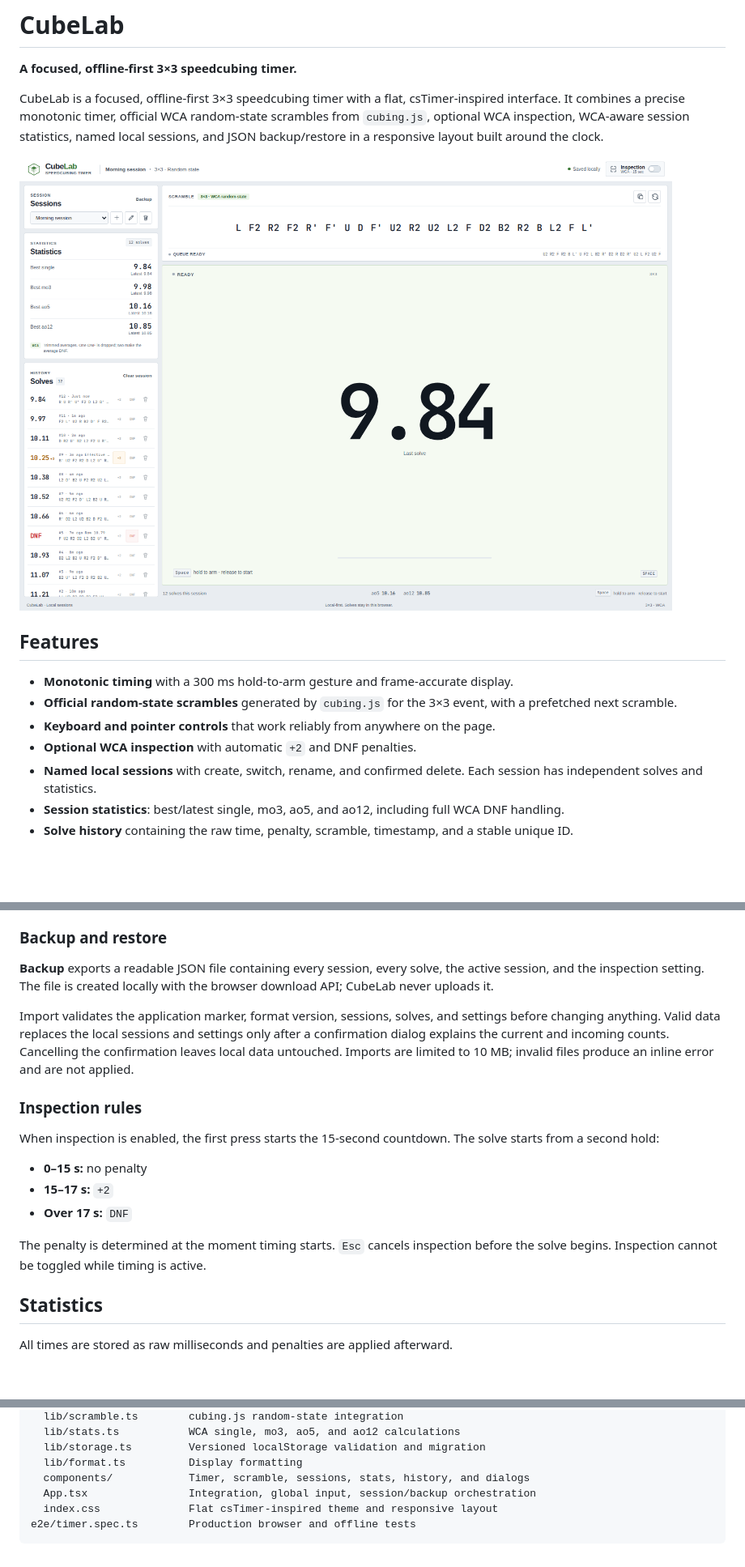
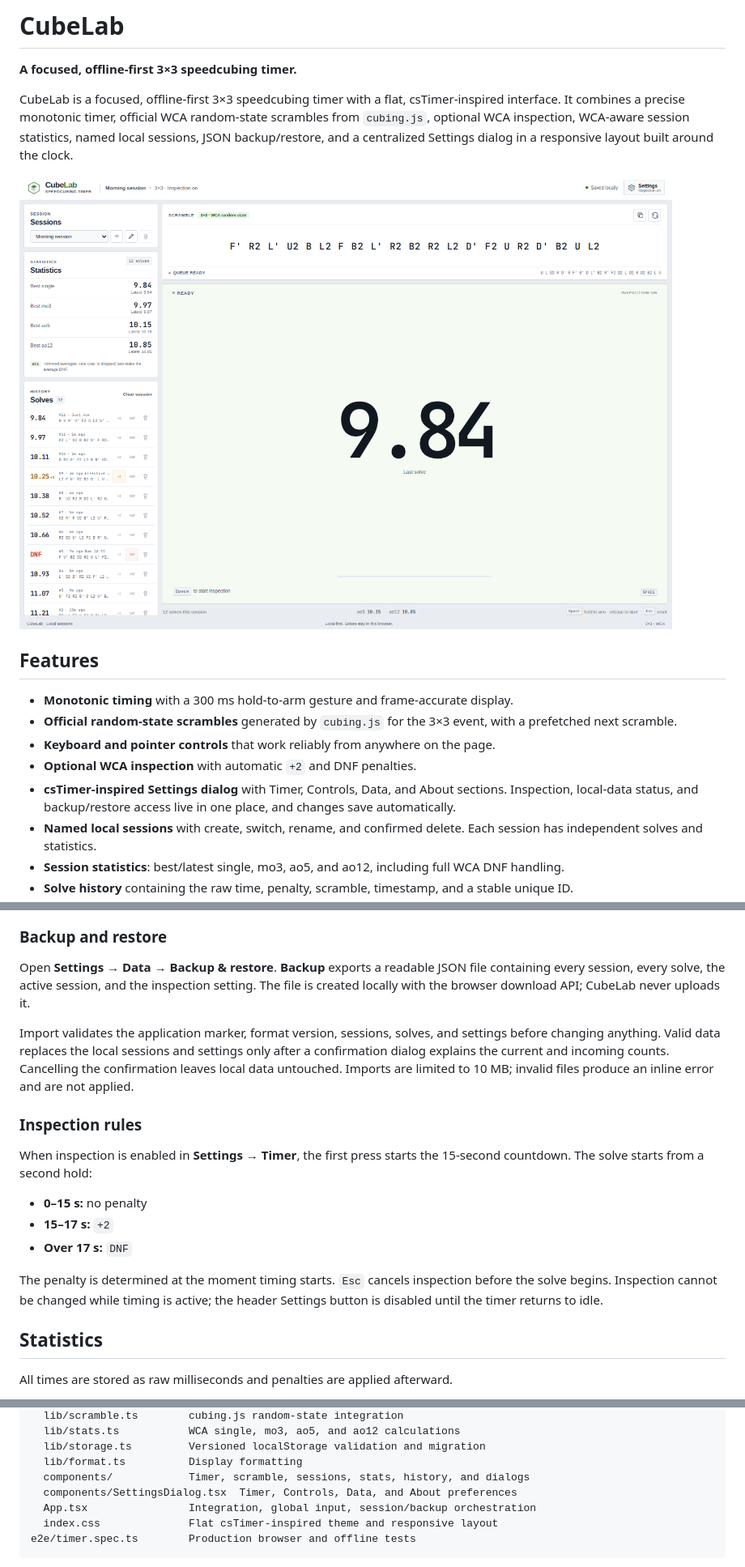
Before and after one commit to Scatter97/CubeLab, a Markdown page: README.md, 3 parts joined by grey strips. Shown at 81% size. Drawn GitHub-style; pictures changed too: docs/cubelab-desktop.png; blank space fills up the shorter version.

```diff
--- a/README.md
+++ b/README.md
@@ -5,8 +5,8 @@
 CubeLab is a focused, offline-first 3×3 speedcubing timer with a flat,
 csTimer-inspired interface. It combines a precise monotonic timer, official WCA
 random-state scrambles from `cubing.js`, optional WCA inspection, WCA-aware
-session statistics, named local sessions, and JSON backup/restore in a
-responsive layout built around the clock.
+session statistics, named local sessions, JSON backup/restore, and a centralized
+Settings dialog in a responsive layout built around the clock.
 
 ![CubeLab desktop interface](docs/cubelab-desktop.png)
 
@@ -17,6 +17,9 @@ responsive layout built around the clock.
   with a prefetched next scramble.
 - **Keyboard and pointer controls** that work reliably from anywhere on the page.
 - **Optional WCA inspection** with automatic `+2` and DNF penalties.
+- **csTimer-inspired Settings dialog** with Timer, Controls, Data, and About
+  sections. Inspection, local-data status, and backup/restore access live in one
+  place, and changes save automatically.
 - **Named local sessions** with create, switch, rename, and confirmed delete.
   Each session has independent solves and statistics.
 - **Session statistics**: best/latest single, mo3, ao5, and ao12, including full
@@ -85,9 +98,10 @@ synchronized, so use one tab when changing sessions or importing a backup.
 
 ### Backup and restore
 
-**Backup** exports a readable JSON file containing every session, every solve,
-the active session, and the inspection setting. The file is created locally with
-the browser download API; CubeLab never uploads it.
+Open **Settings → Data → Backup & restore**. **Backup** exports a readable JSON
+file containing every session, every solve, the active session, and the
+inspection setting. The file is created locally with the browser download API;
+CubeLab never uploads it.
 
 Import validates the application marker, format version, sessions, solves, and
 settings before changing anything. Valid data replaces the local sessions and
@@ -97,15 +111,16 @@ limited to 10 MB; invalid files produce an inline error and are not applied.
 
 ### Inspection rules
 
-When inspection is enabled, the first press starts the 15-second countdown. The
-solve starts from a second hold:
+When inspection is enabled in **Settings → Timer**, the first press starts the
+15-second countdown. The solve starts from a second hold:
 
 - **0–15 s:** no penalty
 - **15–17 s:** `+2`
 - **Over 17 s:** `DNF`
 
 The penalty is determined at the moment timing starts. `Esc` cancels inspection
-before the solve begins. Inspection cannot be toggled while timing is active.
+before the solve begins. Inspection cannot be changed while timing is active;
+the header Settings button is disabled until the timer returns to idle.
 
 ## Statistics
 
@@ -180,6 +196,7 @@ src/
   lib/storage.ts         Versioned localStorage validation and migration
   lib/format.ts          Display formatting
   components/            Timer, scramble, sessions, stats, history, and dialogs
+  components/SettingsDialog.tsx  Timer, Controls, Data, and About preferences
   App.tsx                Integration, global input, session/backup orchestration
   index.css              Flat csTimer-inspired theme and responsive layout
 e2e/timer.spec.ts        Production browser and offline tests
```
Also changed, not shown: other parts of README.md (+26 -13 lines), AGENTS.md (+12 -5 lines), PROJECT_PROGRESS.md (+104 -47 lines), docs/cubelab-mobile.png, docs/cubelab-settings.png (added), 7 other files.
